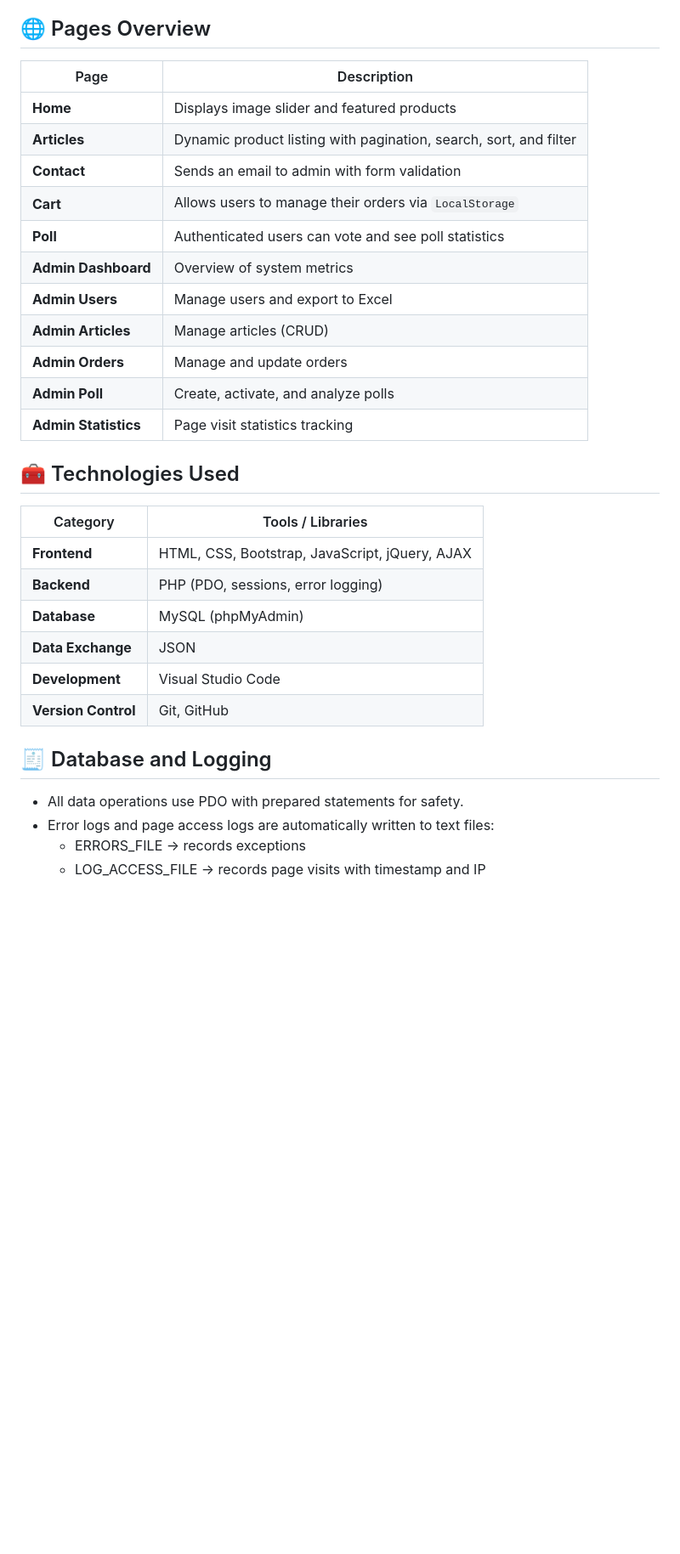
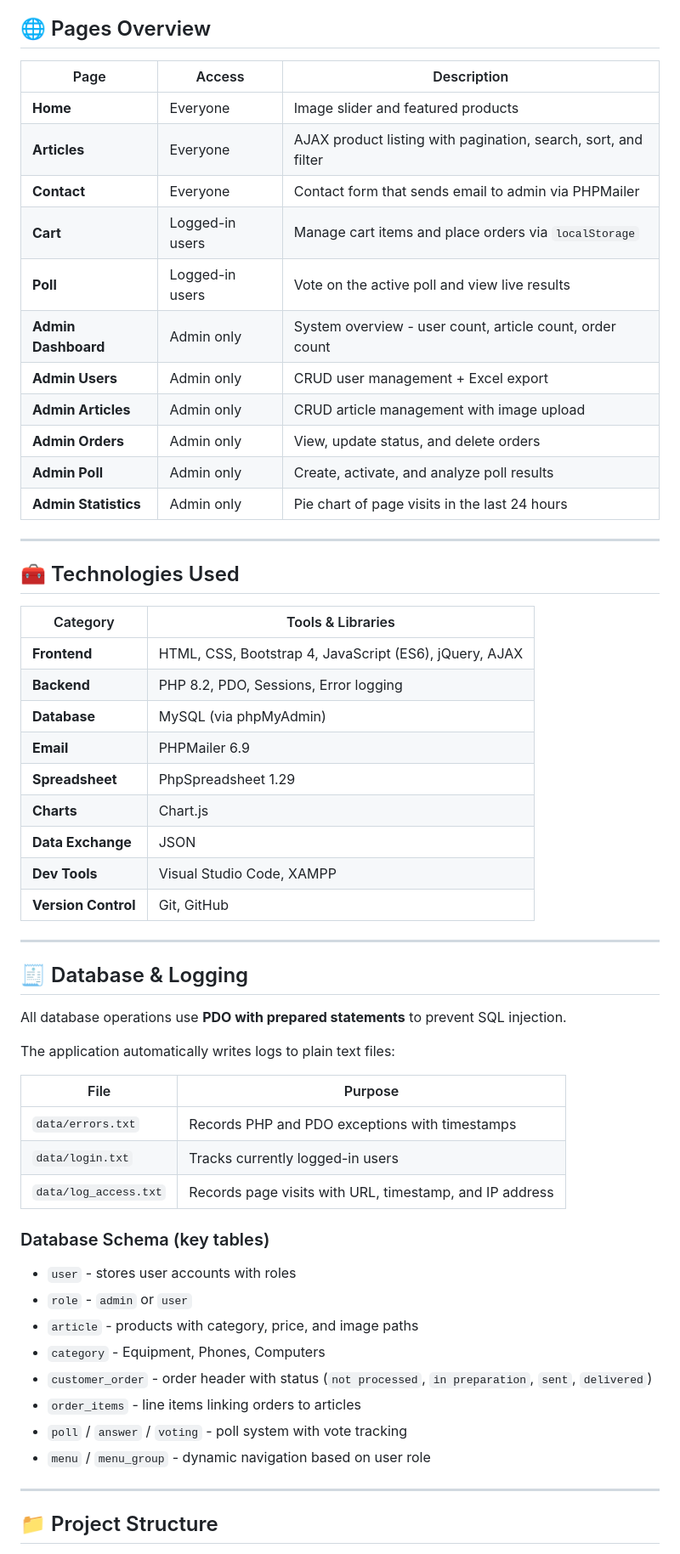
Before and after one commit to MarkoG111/gigatronic_shop, a Markdown page: README.md, the part around one of its changes. Shown at 85% size. GitHub-like rendering; blank space fills up the shorter version.

```diff
--- a/README.md
+++ b/README.md
@@ -57,33 +77,62 @@ The project is a web shop for selling electronic components, featuring: <br/>
 
 ## 🌐 Pages Overview
-| Page                 | Description                                                       |
-| -------------------- | ----------------------------------------------------------------- |
-| **Home**             | Displays image slider and featured products                       |
-| **Articles**         | Dynamic product listing with pagination, search, sort, and filter |
-| **Contact**          | Sends an email to admin with form validation                      |
-| **Cart**             | Allows users to manage their orders via `LocalStorage`            |
-| **Poll**             | Authenticated users can vote and see poll statistics              |
-| **Admin Dashboard**  | Overview of system metrics                                        |
-| **Admin Users**      | Manage users and export to Excel                                  |
-| **Admin Articles**   | Manage articles (CRUD)                                            |
-| **Admin Orders**     | Manage and update orders                                          |
-| **Admin Poll**       | Create, activate, and analyze polls                               |
-| **Admin Statistics** | Page visit statistics tracking                                    |
 
+| Page | Access | Description |
+|---|---|---|
+| **Home** | Everyone | Image slider and featured products |
+| **Articles** | Everyone | AJAX product listing with pagination, search, sort, and filter |
+| **Contact** | Everyone | Contact form that sends email to admin via PHPMailer |
+| **Cart** | Logged-in users | Manage cart items and place orders via `localStorage` |
+| **Poll** | Logged-in users | Vote on the active poll and view live results |
+| **Admin Dashboard** | Admin only | System overview - user count, article count, order count |
+| **Admin Users** | Admin only | CRUD user management + Excel export |
+| **Admin Articles** | Admin only | CRUD article management with image upload |
+| **Admin Orders** | Admin only | View, update status, and delete orders |
+| **Admin Poll** | Admin only | Create, activate, and analyze poll results |
+| **Admin Statistics** | Admin only | Pie chart of page visits in the last 24 hours |
+
+---
 
 ## 🧰 Technologies Used
-| Category            | Tools / Libraries                              |
-| ------------------- | ---------------------------------------------- |
-| **Frontend**        | HTML, CSS, Bootstrap, JavaScript, jQuery, AJAX |
-| **Backend**         | PHP (PDO, sessions, error logging)             |
-| **Database**        | MySQL (phpMyAdmin)                             |
-| **Data Exchange**   | JSON                                           |
-| **Development**     | Visual Studio Code                             |
-| **Version Control** | Git, GitHub                                    |
 
+| Category | Tools & Libraries |
+|---|---|
+| **Frontend** | HTML, CSS, Bootstrap 4, JavaScript (ES6), jQuery, AJAX |
+| **Backend** | PHP 8.2, PDO, Sessions, Error logging |
+| **Database** | MySQL (via phpMyAdmin) |
+| **Email** | PHPMailer 6.9 |
+| **Spreadsheet** | PhpSpreadsheet 1.29 |
+| **Charts** | Chart.js |
+| **Data Exchange** | JSON |
+| **Dev Tools** | Visual Studio Code, XAMPP |
+| **Version Control** | Git, GitHub |
 
-## 🧾 Database and Logging
-- All data operations use PDO with prepared statements for safety.
-- Error logs and page access logs are automatically written to text files:
-  - ERRORS_FILE → records exceptions
-  - LOG_ACCESS_FILE → records page visits with timestamp and IP
+---
+
+## 🧾 Database & Logging
+
+All database operations use **PDO with prepared statements** to prevent SQL injection.
+
+The application automatically writes logs to plain text files:
+
+| File | Purpose |
+|---|---|
+| `data/errors.txt` | Records PHP and PDO exceptions with timestamps |
+| `data/login.txt` | Tracks currently logged-in users |
+| `data/log_access.txt` | Records page visits with URL, timestamp, and IP address |
+
+### Database Schema (key tables)
+
+- `user` - stores user accounts with roles
+- `role` - `admin` or `user`
+- `article` - products with category, price, and image paths
+- `category` - Equipment, Phones, Computers
+- `customer_order` - order header with status (`not processed`, `in preparation`, `sent`, `delivered`)
+- `order_items` - line items linking orders to articles
+- `poll` / `answer` / `voting` - poll system with vote tracking
+- `menu` / `menu_group` - dynamic navigation based on user role
+
+---
+
+## 📁 Project Structure
+
```
Also changed, not shown: other parts of README.md (+126 -41 lines).
